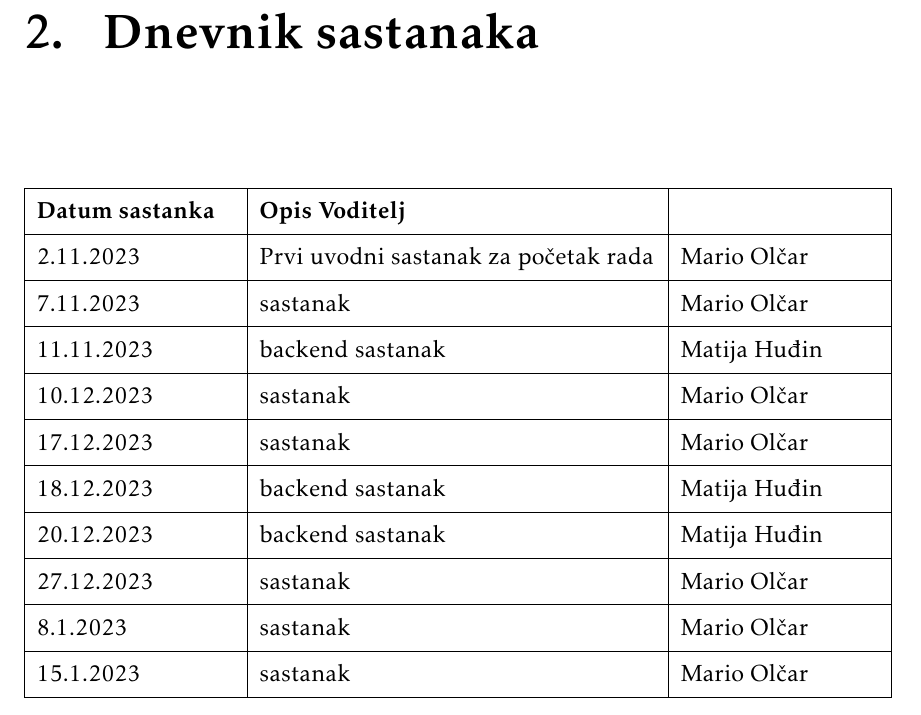
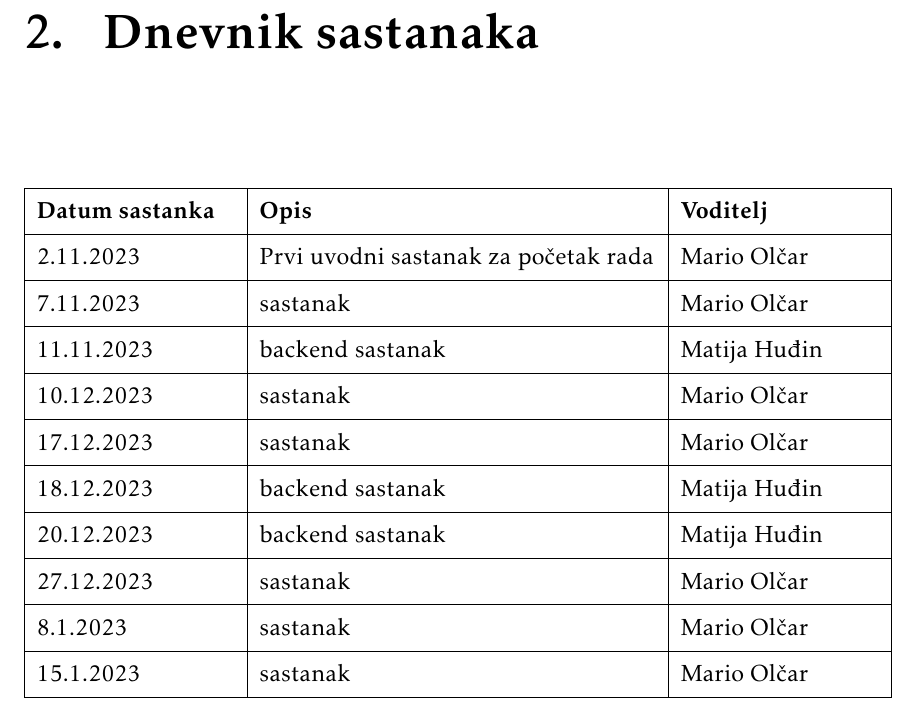
Before and after one commit to marioolcar/LETECI_MEDVJEDICI, a LaTeX document (Dokumentacija/PROGI_2023_LETECI_MEDVJEDICI_v1_0.tex, which reads Dokumentacija/Dnevnik_sastanaka.tex): part of page 5 of 35, cut so that both start at the same text. Compiled offline with pdfLaTeX.

Commit message:
Ispravci

```diff
--- a/Dokumentacija/Dnevnik_sastanaka.tex
+++ b/Dokumentacija/Dnevnik_sastanaka.tex
@@ -11,7 +11,7 @@
 		rowhead = 1,
 	} %definicija širine tablice, širine stupaca, poravnanje i broja redaka naslova tablice
 	\hline
-	\textbf{Datum sastanka} & \textbf{Opis}  	\textbf{Voditelj}\\ \hline
+	\textbf{Datum sastanka} & \textbf{Opis}  &	\textbf{Voditelj}\\ \hline
 	2.11.2023 & Prvi uvodni sastanak za početak rada & Mario Olčar\\ \hline
 	7.11.2023 & sastanak  & Mario Olčar\\ \hline
 	11.11.2023 & backend sastanak & Matija Huđin\\ \hline
```
Also changed, not shown: Dokumentacija/PROGI_2023_LETECI_MEDVJEDICI_v1_0.pdf, 4 other files.
